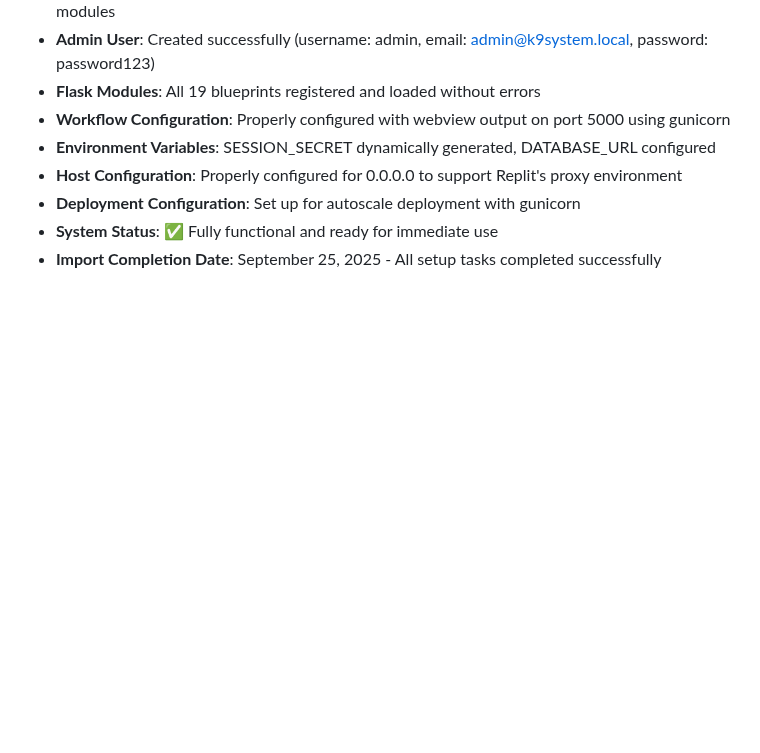
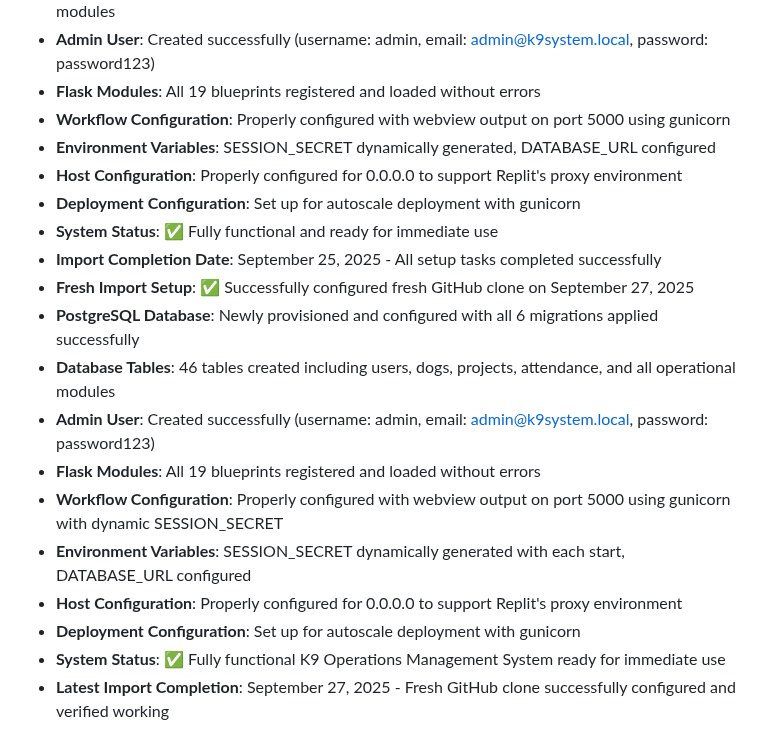
Before and after one commit to odai-dev/K9, a Markdown page: replit.md, the part around the change. GitHub-like rendering; blank space fills up the shorter version.

```diff
--- a/replit.md
+++ b/replit.md
@@ -125,3 +125,14 @@ Preferred communication style: Simple, everyday language.
 - **Deployment Configuration**: Set up for autoscale deployment with gunicorn
 - **System Status**: ✅ Fully functional and ready for immediate use
 - **Import Completion Date**: September 25, 2025 - All setup tasks completed successfully
+- **Fresh Import Setup**: ✅ Successfully configured fresh GitHub clone on September 27, 2025
+- **PostgreSQL Database**: Newly provisioned and configured with all 6 migrations applied successfully
+- **Database Tables**: 46 tables created including users, dogs, projects, attendance, and all operational modules
+- **Admin User**: Created successfully (username: admin, email: admin@k9system.local, password: password123)
+- **Flask Modules**: All 19 blueprints registered and loaded without errors
+- **Workflow Configuration**: Properly configured with webview output on port 5000 using gunicorn with dynamic SESSION_SECRET
+- **Environment Variables**: SESSION_SECRET dynamically generated with each start, DATABASE_URL configured
+- **Host Configuration**: Properly configured for 0.0.0.0 to support Replit's proxy environment
+- **Deployment Configuration**: Set up for autoscale deployment with gunicorn
+- **System Status**: ✅ Fully functional K9 Operations Management System ready for immediate use
+- **Latest Import Completion**: September 27, 2025 - Fresh GitHub clone successfully configured and verified working
```
